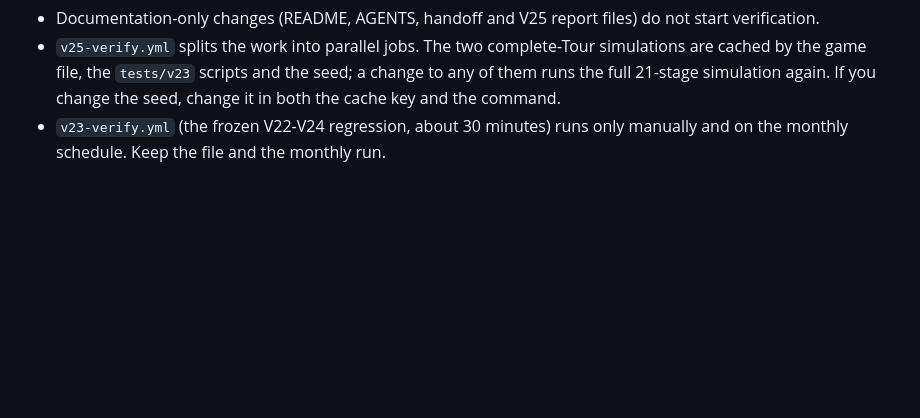
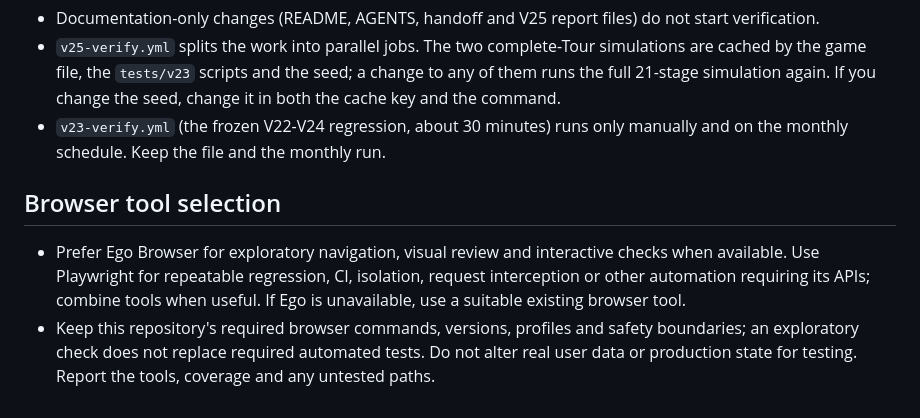
Before and after one commit to seiya058904/Grand-Tour, a Markdown page: AGENTS.md, the part around the change. Drawn GitHub-style; blank space fills up the shorter version.

Commit message:
docs: clarify project agent guidance

```diff
--- a/AGENTS.md
+++ b/AGENTS.md
@@ -64,3 +64,8 @@ The owner decided on 2026-10-27 that CI should run the smallest set of checks re
 - Documentation-only changes (README, AGENTS, handoff and V25 report files) do not start verification.
 - `v25-verify.yml` splits the work into parallel jobs. The two complete-Tour simulations are cached by the game file, the `tests/v23` scripts and the seed; a change to any of them runs the full 21-stage simulation again. If you change the seed, change it in both the cache key and the command.
 - `v23-verify.yml` (the frozen V22-V24 regression, about 30 minutes) runs only manually and on the monthly schedule. Keep the file and the monthly run.
+
+## Browser tool selection
+
+- Prefer Ego Browser for exploratory navigation, visual review and interactive checks when available. Use Playwright for repeatable regression, CI, isolation, request interception or other automation requiring its APIs; combine tools when useful. If Ego is unavailable, use a suitable existing browser tool.
+- Keep this repository's required browser commands, versions, profiles and safety boundaries; an exploratory check does not replace required automated tests. Do not alter real user data or production state for testing. Report the tools, coverage and any untested paths.
```
